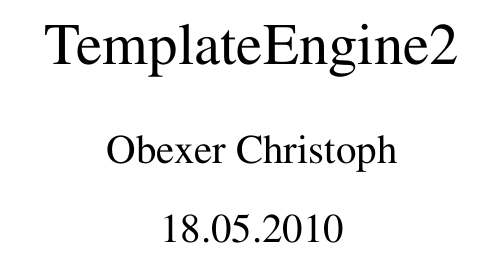
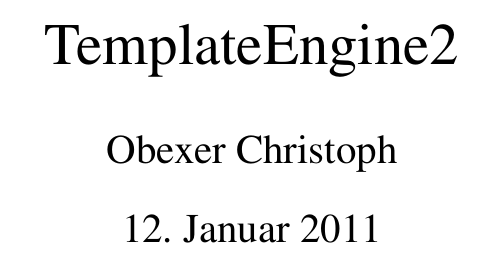
Before and after one commit to cobexer/templateengine2, a LaTeX document (documentation/TemplateEngine2.tex): part of page 1 of 11, cut so that both start at the same text. Compiled offline with pdfLaTeX.

Commit message:
Updated date in documentation

```diff
--- a/documentation/TemplateEngine2.tex
+++ b/documentation/TemplateEngine2.tex
@@ -27,7 +27,7 @@
 
 \title{TemplateEngine2}
 \author{Obexer Christoph}
-\date{18.05.2010}
+\date{\today}
 
 \pdfinfo{
   /Title    (TemplateEngine2)
```
Also changed, not shown: documentation/TemplateEngine2.pdf.
